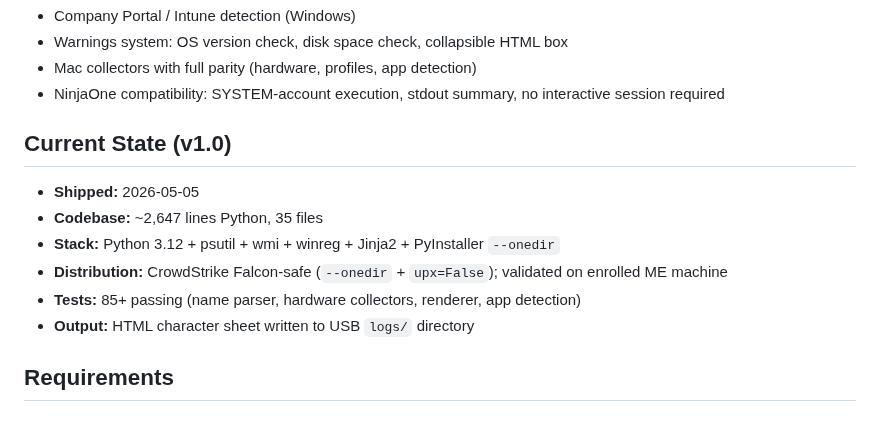
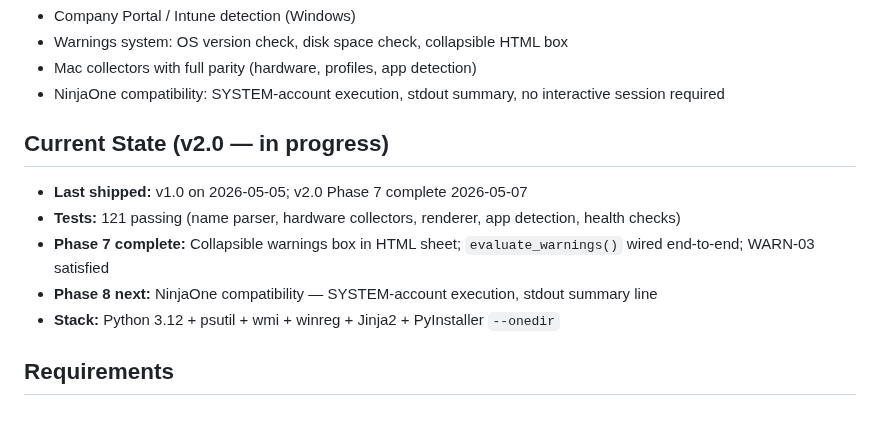
Before and after one commit to justin-rh/status.report, a Markdown page: .planning/PROJECT.md, the part around the change. Rendered like a GitHub page.

Commit message:
docs(phase-7): complete phase execution — advance state to Phase 8, update PROJECT.md

```diff
--- a/.planning/PROJECT.md
+++ b/.planning/PROJECT.md
@@ -18,14 +18,13 @@ IT staff plugs in, runs the tool, and instantly knows what they're looking at
 - Mac collectors with full parity (hardware, profiles, app detection)
 - NinjaOne compatibility: SYSTEM-account execution, stdout summary, no interactive session required
 
-## Current State (v1.0)
+## Current State (v2.0 — in progress)
 
-- **Shipped:** 2026-05-05
-- **Codebase:** ~2,647 lines Python, 35 files
+- **Last shipped:** v1.0 on 2026-05-05; v2.0 Phase 7 complete 2026-05-07
+- **Tests:** 121 passing (name parser, hardware collectors, renderer, app detection, health checks)
+- **Phase 7 complete:** Collapsible warnings box in HTML sheet; `evaluate_warnings()` wired end-to-end; WARN-03 satisfied
+- **Phase 8 next:** NinjaOne compatibility — SYSTEM-account execution, stdout summary line
 - **Stack:** Python 3.12 + psutil + wmi + winreg + Jinja2 + PyInstaller `--onedir`
-- **Distribution:** CrowdStrike Falcon-safe (`--onedir` + `upx=False`); validated on enrolled ME machine
-- **Tests:** 85+ passing (name parser, hardware collectors, renderer, app detection)
-- **Output:** HTML character sheet written to USB `logs/` directory
 
 ## Requirements
 
```
Also changed, not shown: .planning/STATE.md (+11 -11 lines).
